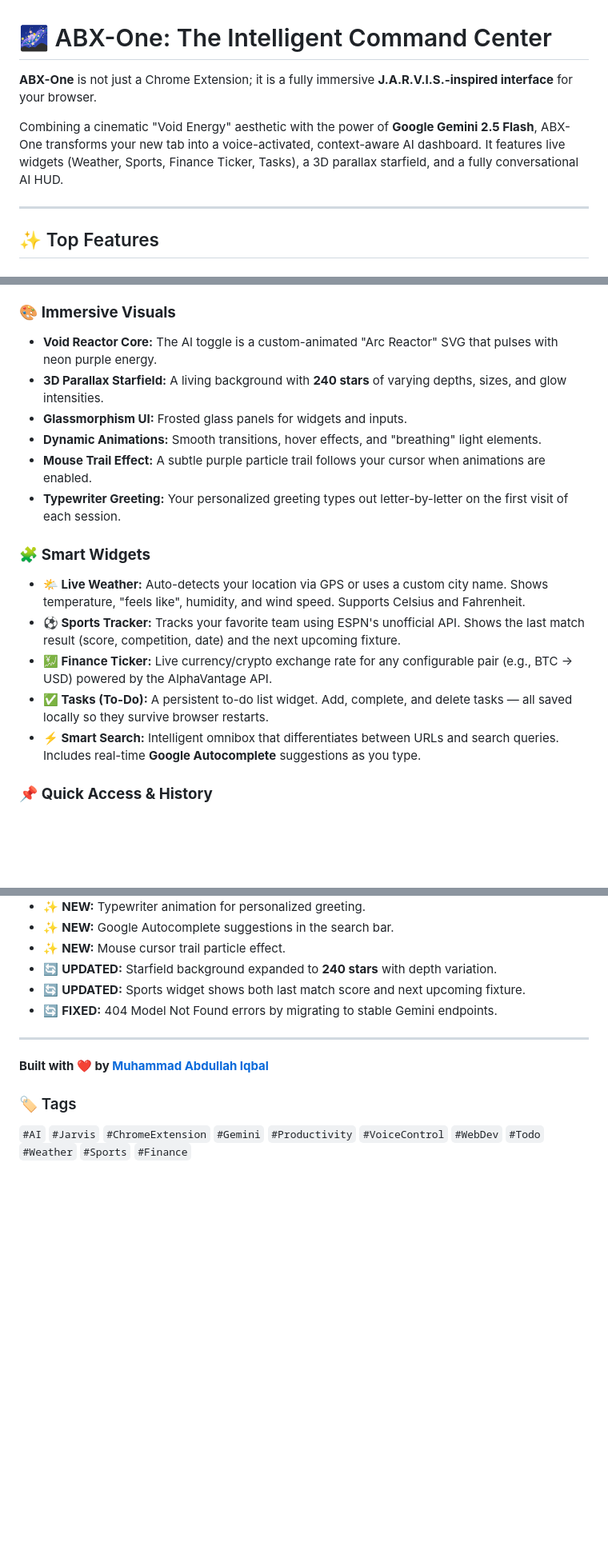
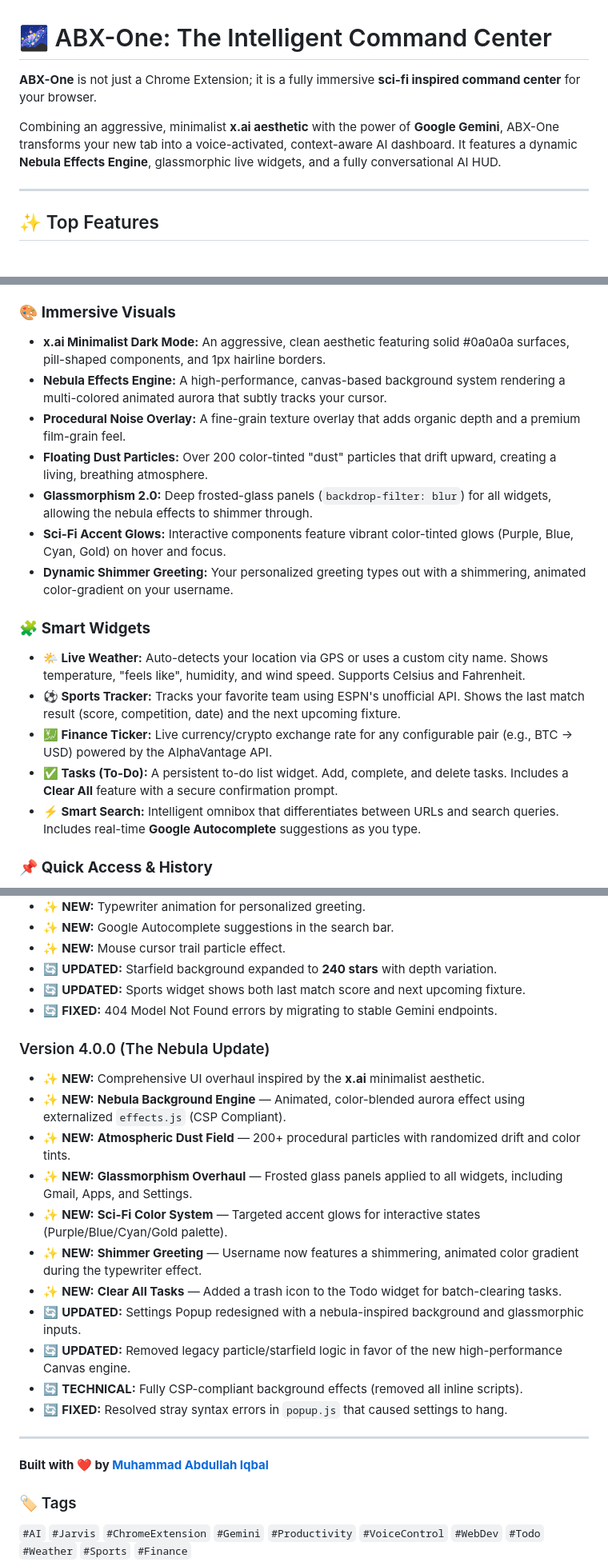
Before and after one commit to abdullahiqbal2610/abx_browser, a Markdown page: README.md, 3 parts joined by grey strips. Shown at 80% size. GitHub-like rendering; blank space fills up the shorter version.

Commit message:
docs: update README with Version 4.0.0 "Nebula Update" UI/UX changes and technical improvements

```diff
--- a/README.md
+++ b/README.md
@@ -1,8 +1,8 @@
 # 🌌 ABX-One: The Intelligent Command Center
 
-**ABX-One** is not just a Chrome Extension; it is a fully immersive **J.A.R.V.I.S.-inspired interface** for your browser.
+**ABX-One** is not just a Chrome Extension; it is a fully immersive **sci-fi inspired command center** for your browser.
 
-Combining a cinematic "Void Energy" aesthetic with the power of **Google Gemini 2.5 Flash**, ABX-One transforms your new tab into a voice-activated, context-aware AI dashboard. It features live widgets (Weather, Sports, Finance Ticker, Tasks), a 3D parallax starfield, and a fully conversational AI HUD.
+Combining an aggressive, minimalist **x.ai aesthetic** with the power of **Google Gemini**, ABX-One transforms your new tab into a voice-activated, context-aware AI dashboard. It features a dynamic **Nebula Effects Engine**, glassmorphic live widgets, and a fully conversational AI HUD.
 
 ---
 
@@ -20,19 +20,20 @@ Combining a cinematic "Void Energy" aesthetic with the power of **Google Gemini
 
 ### 🎨 **Immersive Visuals**
 
-- **Void Reactor Core:** The AI toggle is a custom-animated "Arc Reactor" SVG that pulses with neon purple energy.
-- **3D Parallax Starfield:** A living background with **240 stars** of varying depths, sizes, and glow intensities.
-- **Glassmorphism UI:** Frosted glass panels for widgets and inputs.
-- **Dynamic Animations:** Smooth transitions, hover effects, and "breathing" light elements.
-- **Mouse Trail Effect:** A subtle purple particle trail follows your cursor when animations are enabled.
-- **Typewriter Greeting:** Your personalized greeting types out letter-by-letter on the first visit of each session.
+- **x.ai Minimalist Dark Mode:** An aggressive, clean aesthetic featuring solid #0a0a0a surfaces, pill-shaped components, and 1px hairline borders.
+- **Nebula Effects Engine:** A high-performance, canvas-based background system rendering a multi-colored animated aurora that subtly tracks your cursor.
+- **Procedural Noise Overlay:** A fine-grain texture overlay that adds organic depth and a premium film-grain feel.
+- **Floating Dust Particles:** Over 200 color-tinted "dust" particles that drift upward, creating a living, breathing atmosphere.
+- **Glassmorphism 2.0:** Deep frosted-glass panels (`backdrop-filter: blur`) for all widgets, allowing the nebula effects to shimmer through.
+- **Sci-Fi Accent Glows:** Interactive components feature vibrant color-tinted glows (Purple, Blue, Cyan, Gold) on hover and focus.
+- **Dynamic Shimmer Greeting:** Your personalized greeting types out with a shimmering, animated color-gradient on your username.
 
 ### 🧩 **Smart Widgets**
 
 - **🌤️ Live Weather:** Auto-detects your location via GPS or uses a custom city name. Shows temperature, "feels like", humidity, and wind speed. Supports Celsius and Fahrenheit.
 - **⚽ Sports Tracker:** Tracks your favorite team using ESPN's unofficial API. Shows the last match result (score, competition, date) and the next upcoming fixture.
 - **💹 Finance Ticker:** Live currency/crypto exchange rate for any configurable pair (e.g., BTC → USD) powered by the AlphaVantage API.
-- **✅ Tasks (To-Do):** A persistent to-do list widget. Add, complete, and delete tasks — all saved locally so they survive browser restarts.
+- **✅ Tasks (To-Do):** A persistent to-do list widget. Add, complete, and delete tasks. Includes a **Clear All** feature with a secure confirmation prompt.
 - **⚡ Smart Search:** Intelligent omnibox that differentiates between URLs and search queries. Includes real-time **Google Autocomplete** suggestions as you type.
 
 ### 📌 **Quick Access & History**
@@ -144,6 +145,20 @@ Combining a cinematic "Void Energy" aesthetic with the power of **Google Gemini
 - 🔄 **UPDATED:** Sports widget shows both last match score and next upcoming fixture.
 - 🔄 **FIXED:** 404 Model Not Found errors by migrating to stable Gemini endpoints.
 
+### Version 4.0.0 (The Nebula Update)
+
+- ✨ **NEW:** Comprehensive UI overhaul inspired by the **x.ai** minimalist aesthetic.
+- ✨ **NEW:** **Nebula Background Engine** — Animated, color-blended aurora effect using externalized `effects.js` (CSP Compliant).
+- ✨ **NEW:** **Atmospheric Dust Field** — 200+ procedural particles with randomized drift and color tints.
+- ✨ **NEW:** **Glassmorphism Overhaul** — Frosted glass panels applied to all widgets, including Gmail, Apps, and Settings.
+- ✨ **NEW:** **Sci-Fi Color System** — Targeted accent glows for interactive states (Purple/Blue/Cyan/Gold palette).
+- ✨ **NEW:** **Shimmer Greeting** — Username now features a shimmering, animated color gradient during the typewriter effect.
+- ✨ **NEW:** **Clear All Tasks** — Added a trash icon to the Todo widget for batch-clearing tasks.
+- 🔄 **UPDATED:** Settings Popup redesigned with a nebula-inspired background and glassmorphic inputs.
+- 🔄 **UPDATED:** Removed legacy particle/starfield logic in favor of the new high-performance Canvas engine.
+- 🔄 **TECHNICAL:** Fully CSP-compliant background effects (removed all inline scripts).
+- 🔄 **FIXED:** Resolved stray syntax errors in `popup.js` that caused settings to hang.
+
 ---
 
 **Built with ❤️ by [Muhammad Abdullah Iqbal](https://github.com/abdullahiqbal2610)**
```
